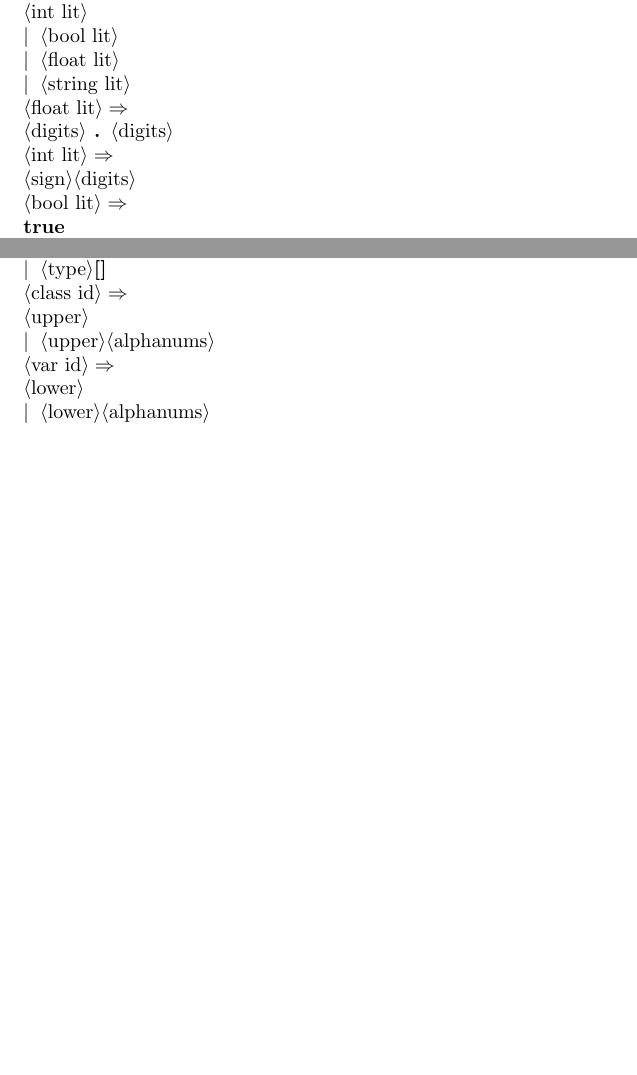
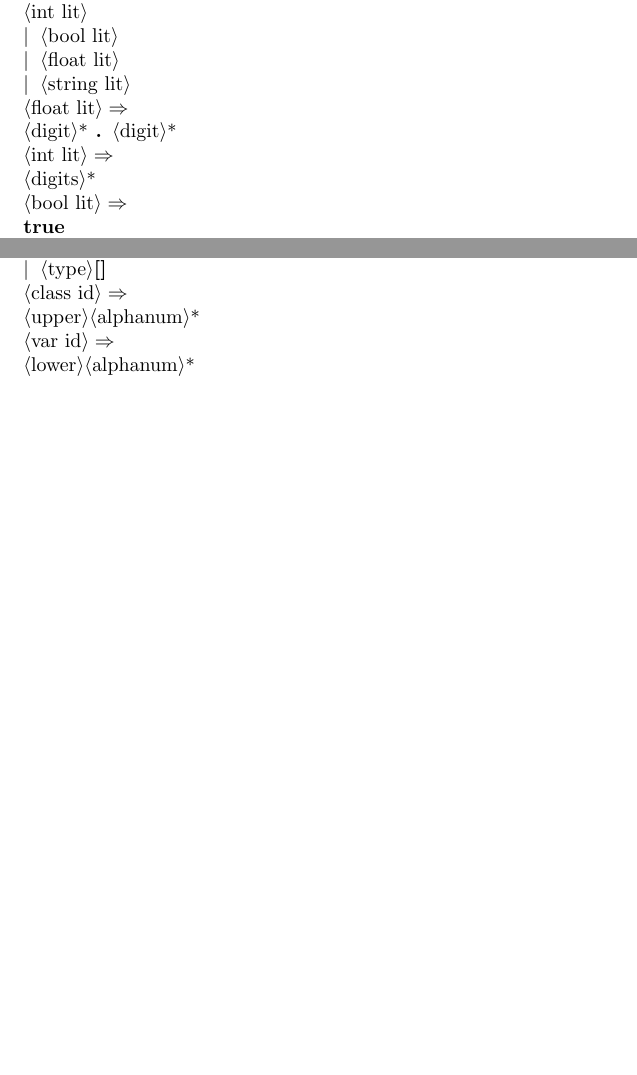
Before and after one commit to areom/Gamma-Ray, a LaTeX document (LRM/Gamma-LRM.tex, which reads LRM/contents/grammar.tex): two parts of pages 4 and 5 of 5, joined at a grey line, cut so that both start at the same text. Compiled offline with pdfLaTeX.

Commit message:
Updated to use * for lists on some things

```diff
--- a/LRM/contents/grammar.tex
+++ b/LRM/contents/grammar.tex
@@ -79,8 +79,8 @@
 
 \comment{Literally necessary}
 <literal>:<int lit>;<bool lit>;<float lit>;<string lit>.
-<float lit>:<digits>," . ",<digits>.
-<int lit>:<sign><digits>.
+<float lit>:<digit>,"{\small *} . ",<digit>,"{\small *}".
+<int lit>:<digits>,"{\small *}".
 <bool lit>:"true";"false".
 <string lit>:"``",<string escape seq>,"''".
 
@@ -93,7 +93,7 @@
 <var decl>:<type>,<var id>.
 <return type>:"unit";<type>.
 <type>:<class id>;<type>,"[]".
-<class id>:<upper>;<upper>,<alphanums>.
-<var id>:<lower>;<lower>,<alphanums>.
+<class id>:<upper>,<alphanum>,"{\small *}".
+<var id>:<lower>,<alphanum>,"{\small *}".
 
 \end{grammar}
```
Also changed, not shown: LRM/Gamma-LRM.pdf.
